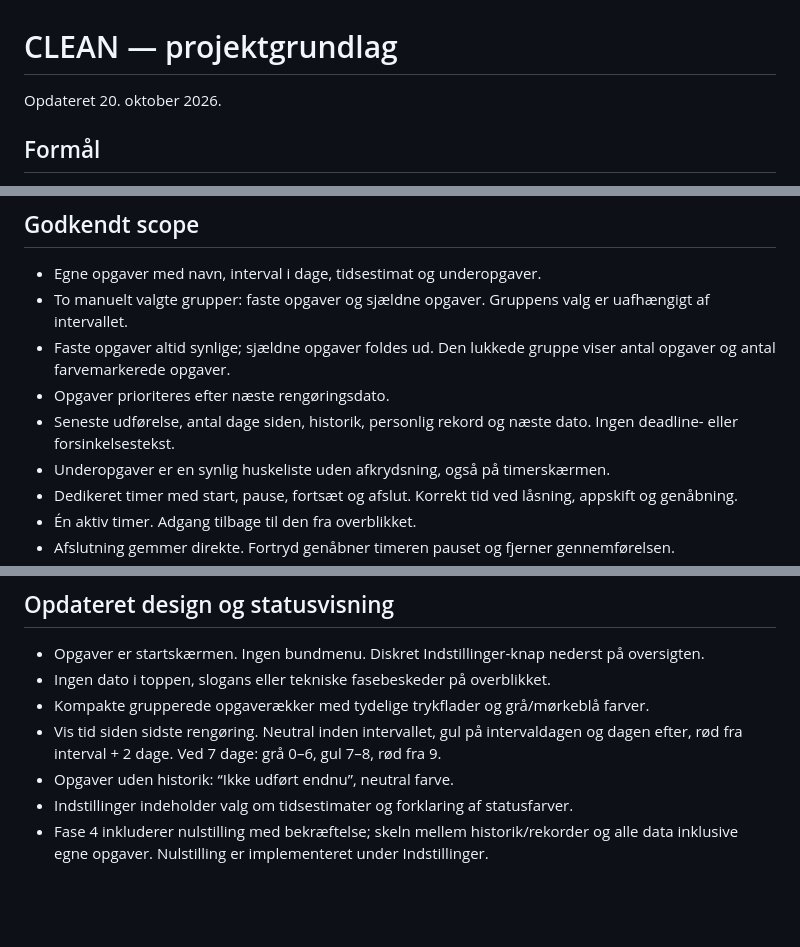
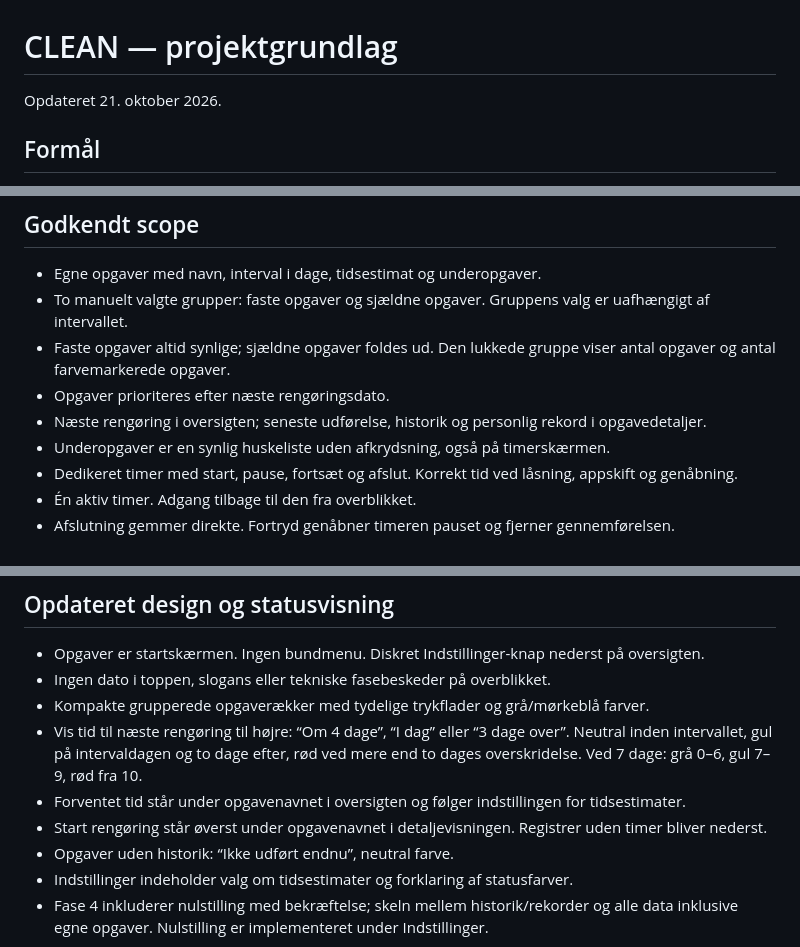
Before and after one commit to prinshen/CLEAN, a Markdown page: docs/PROJEKT.md, 3 parts joined by grey strips. Drawn GitHub-style; blank space fills up the shorter version.

Commit message:
Update CLEAN layout and next cleaning status (v7)

```diff
--- a/docs/PROJEKT.md
+++ b/docs/PROJEKT.md
@@ -1,5 +1,5 @@
 # CLEAN — projektgrundlag
-Opdateret 20. oktober 2026.
+Opdateret 21. oktober 2026.
 
 ## Formål
 Personlig rengøringsapp til iPhone via GitHub-hostet webapp/PWA. Dansk brugerflade. Én opgave ad gangen; tidsestimat og rekord hjælper med at komme i gang.
@@ -9,7 +9,7 @@ Personlig rengøringsapp til iPhone via GitHub-hostet webapp/PWA. Dansk brugerfl
 - To manuelt valgte grupper: faste opgaver og sjældne opgaver. Gruppens valg er uafhængigt af intervallet.
 - Faste opgaver altid synlige; sjældne opgaver foldes ud. Den lukkede gruppe viser antal opgaver og antal farvemarkerede opgaver.
 - Opgaver prioriteres efter næste rengøringsdato.
-- Seneste udførelse, antal dage siden, historik, personlig rekord og næste dato. Ingen deadline- eller forsinkelsestekst.
+- Næste rengøring i oversigten; seneste udførelse, historik og personlig rekord i opgavedetaljer.
 - Underopgaver er en synlig huskeliste uden afkrydsning, også på timerskærmen.
 - Dedikeret timer med start, pause, fortsæt og afslut. Korrekt tid ved låsning, appskift og genåbning.
 - Én aktiv timer. Adgang tilbage til den fra overblikket.
@@ -44,7 +44,9 @@ Ingen slogans, catchphrases, motivationsfraser eller dekorativ fyldtekst. Al tek
 - Opgaver er startskærmen. Ingen bundmenu. Diskret Indstillinger-knap nederst på oversigten.
 - Ingen dato i toppen, slogans eller tekniske fasebeskeder på overblikket.
 - Kompakte grupperede opgaverækker med tydelige trykflader og grå/mørkeblå farver.
-- Vis tid siden sidste rengøring. Neutral inden intervallet, gul på intervaldagen og dagen efter, rød fra interval + 2 dage. Ved 7 dage: grå 0–6, gul 7–8, rød fra 9.
+- Vis tid til næste rengøring til højre: “Om 4 dage”, “I dag” eller “3 dage over”. Neutral inden intervallet, gul på intervaldagen og to dage efter, rød ved mere end to dages overskridelse. Ved 7 dage: grå 0–6, gul 7–9, rød fra 10.
+- Forventet tid står under opgavenavnet i oversigten og følger indstillingen for tidsestimater.
+- Start rengøring står øverst under opgavenavnet i detaljevisningen. Registrer uden timer bliver nederst.
 - Opgaver uden historik: “Ikke udført endnu”, neutral farve.
 - Indstillinger indeholder valg om tidsestimater og forklaring af statusfarver.
 - Fase 4 inkluderer nulstilling med bekræftelse; skeln mellem historik/rekorder og alle data inklusive egne opgaver. Nulstilling er implementeret under Indstillinger.
```
